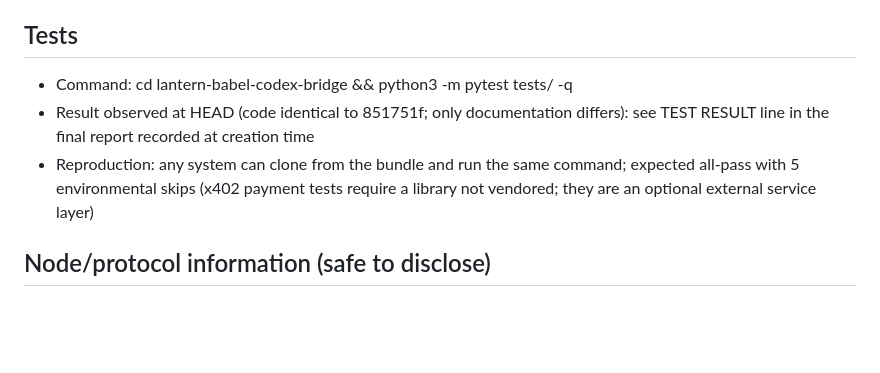
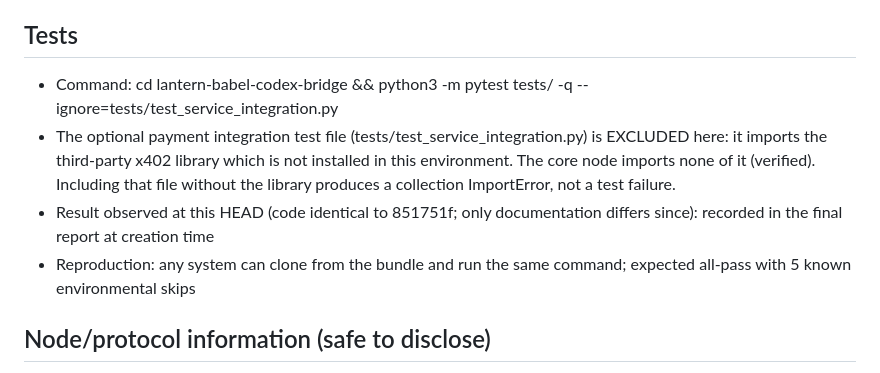
Before and after one commit to Lantern-svg/lantern, a Markdown page: lantern-babel-codex-bridge/LANTERN_HANDOFF_MANIFEST.md, the part around the change. Rendered like a GitHub page; blank space fills up the shorter version.

Commit message:
Lantern handoff manifest: precise test command (optional x402 layer excluded where library absent)

```diff
--- a/lantern-babel-codex-bridge/LANTERN_HANDOFF_MANIFEST.md
+++ b/lantern-babel-codex-bridge/LANTERN_HANDOFF_MANIFEST.md
@@ -23,9 +23,10 @@ All values in this manifest were directly observed on this machine at creation t
 - Secrets scan: the repository contains NO private keys, passwords, tokens, cookies, or credentials. Identity private keys live outside the repository in runtime data directories and are intentionally NOT included. Synthetic test values and public key fingerprints are not secrets.
 
 ## Tests
-- Command: cd lantern-babel-codex-bridge && python3 -m pytest tests/ -q
-- Result observed at HEAD (code identical to 851751f; only documentation differs): see TEST RESULT line in the final report recorded at creation time
-- Reproduction: any system can clone from the bundle and run the same command; expected all-pass with 5 environmental skips (x402 payment tests require a library not vendored; they are an optional external service layer)
+- Command: cd lantern-babel-codex-bridge && python3 -m pytest tests/ -q --ignore=tests/test_service_integration.py
+- The optional payment integration test file (tests/test_service_integration.py) is EXCLUDED here: it imports the third-party x402 library which is not installed in this environment. The core node imports none of it (verified). Including that file without the library produces a collection ImportError, not a test failure.
+- Result observed at this HEAD (code identical to 851751f; only documentation differs since): recorded in the final report at creation time
+- Reproduction: any system can clone from the bundle and run the same command; expected all-pass with 5 known environmental skips
 
 ## Node/protocol information (safe to disclose)
 - Protocol version 0.82; capabilities: handshake, identity_proof, evidence_exchange, secret_transfer, belief_query, snapshot_exchange, contradiction_tracking; codex_update is STRUCTURALLY_UNAUTHORIZABLE
```
